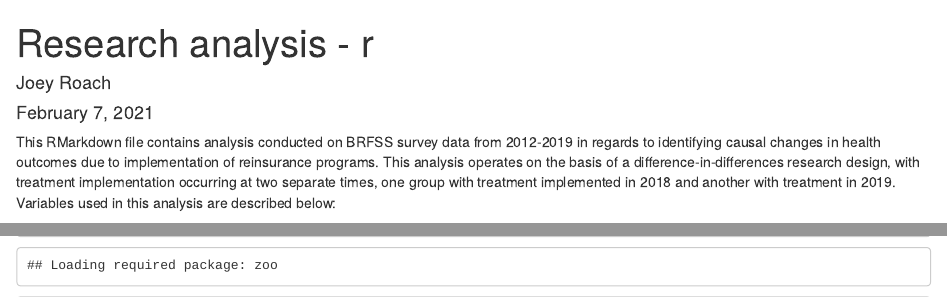
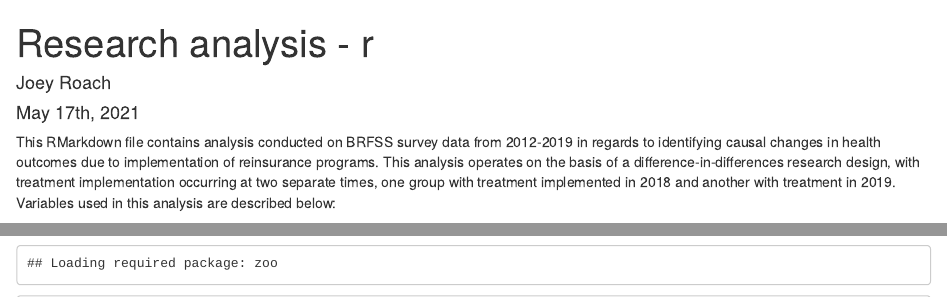
Before and after one commit to roachj33/Honors-Thesis---Investigating-Public-Health-Outcomes-in-the-Context-of-1332-State-Innovation-Waivers, an R Markdown document (Primary Research Analysis.Rmd): the page in a window 1100 px wide, from its top, and a second part further down, joined at a grey line. Rendered offline with R 4.5, knitr and Pandoc, with nearby package versions; some code elsewhere in the file could not run offline.

```diff
--- a/Primary Research Analysis.Rmd
+++ b/Primary Research Analysis.Rmd
@@ -1,7 +1,7 @@
 ---
 title: "Research analysis - r"
 author: "Joey Roach"
-date: "February 7, 2021"
+date: "May 17th, 2021"
 output:
   html_document: default
   pdf_document: default
```
Also changed, not shown: Primary Research Analysis.Rmd (1 more changed lines).
